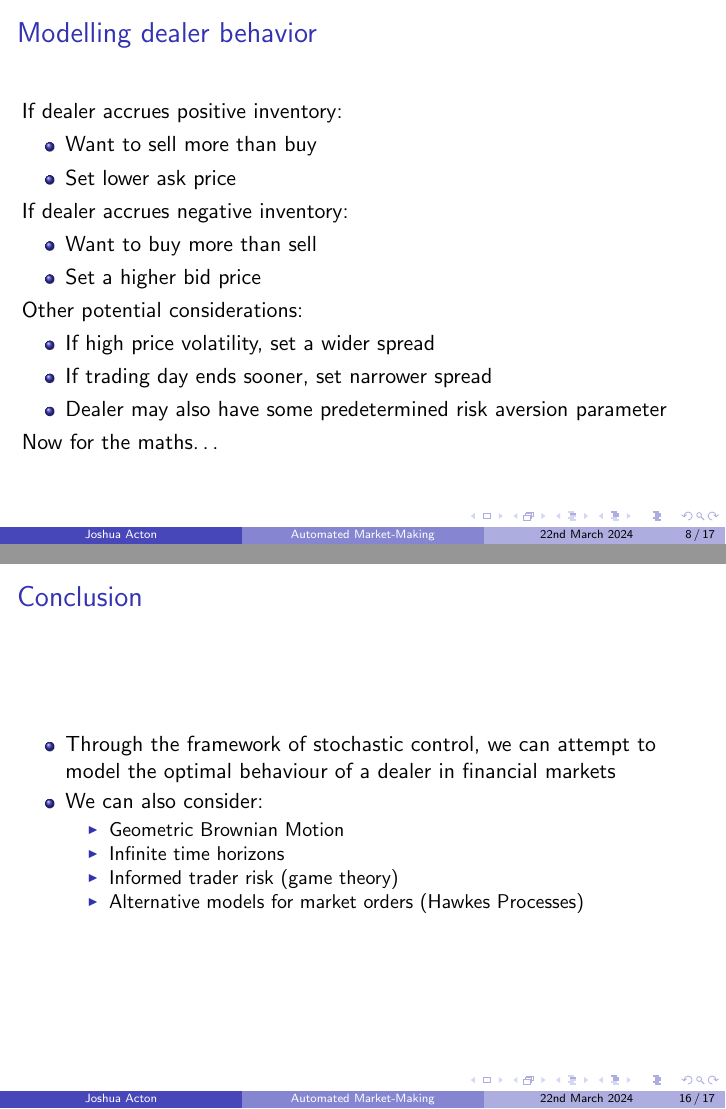
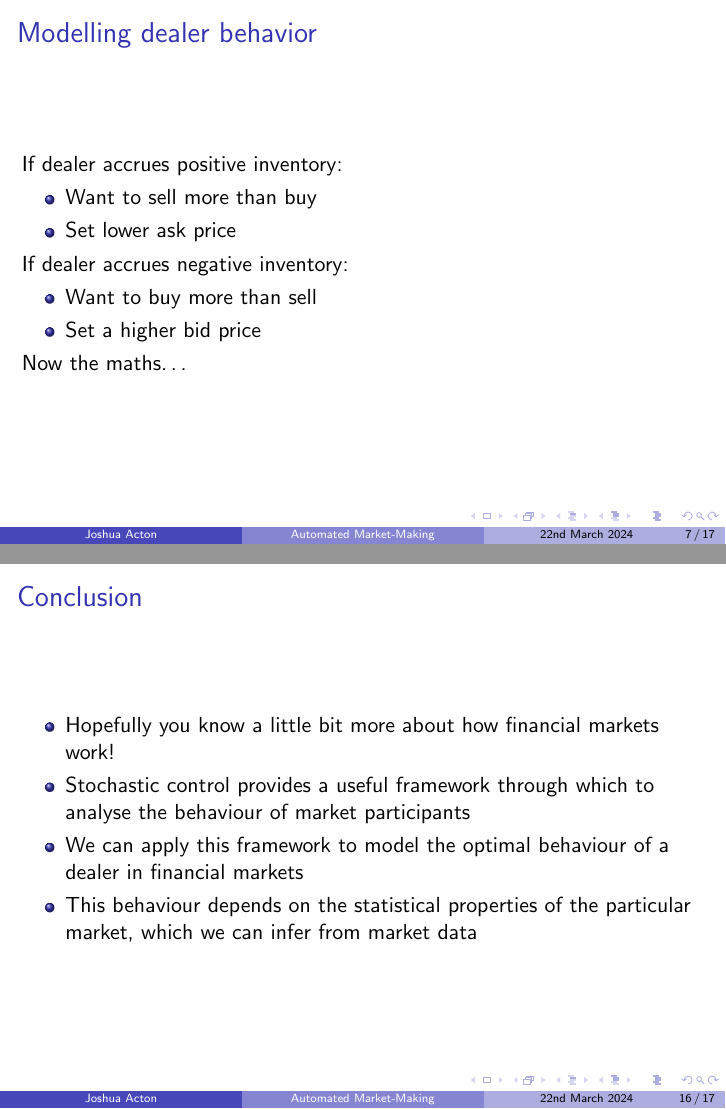
Before and after one commit to jgacton/MATH32200-Undergraduate-Dissertation, LaTeX slides (Presentation/slides.tex): pages 8 and 16 of 17 before the commit and pages 7 and 16 of 17 after it, joined at a grey line. Compiled offline with pdfLaTeX.

Commit message:
Slides round 2

```diff
--- a/Presentation/slides.tex
+++ b/Presentation/slides.tex
@@ -136,16 +120,33 @@
         \item Want to buy more than sell
         \item Set a higher bid price
     \end{itemize}
-    Other potential considerations:
-    \begin{itemize}
-        \item If high price volatility, set a wider spread
-        \item If trading day ends sooner, set narrower spread
-        \item Dealer may also have some predetermined risk aversion parameter
-    \end{itemize}
-    Now for the maths\dots
+    Now the maths\dots
+\end{frame}
+
+\begin{frame}{Stochastic Optimal Control}
+    Following Pham (2009):
+
+    System:
+    \begin{equation}
+        \mathrm dX_t=b(X_t,\alpha_t)\mathrm dt+\sigma(X_t,\alpha_t)\mathrm dW_t
+    \end{equation}
+    Objective (Finite time horizon):
+    \begin{equation}
+        v(t,x):=\sup_{\alpha\in\mathcal A}\mathbb{E}\left[\int_t^Tf(s,X_s^{t,x},\alpha_s)\mathrm ds+g(X_T^{t,x})\right]
+    \end{equation}
+    Dynamic Programming Principle:
+    \begin{equation}
+        v(t,x)=\sup_{\alpha\in\mathcal A}\mathbb{E}\left[\int_t^\theta f(s,X_s^{t,x},\alpha_s)\mathrm ds+v(\theta,X_\theta^{t,x})\right]
+    \end{equation}
+    Hamilton-Jacobi-Bellman Equation:
+    \begin{equation}
+        \frac{\partial v}{\partial t}(t,x)+\sup_{\alpha\in\mathcal{A}}\left[\mathcal{L}^\alpha v(t,x)+f(t,x,\alpha)\right]=0
+    \end{equation}
 \end{frame}
 
 \begin{frame}{The Avellaneda-Stoikov model}
+    Following Avellaneda \& Stoikov (2008):
+
     Model market mid-price as Brownian motion with variance $\sigma^2$ (no drift)
     $$\mathrm d S_t=\sigma \mathrm d W_t,\;t\in[0,T]$$
     Dealer's value function: Expected exponential utility of terminal wealth
@@ -257,14 +261,10 @@
 % Conclusion
 \begin{frame}{Conclusion}
     \begin{itemize}
-        \item Through the framework of stochastic control, we can attempt to model the optimal behaviour of a dealer in financial markets
-        \item We can also consider:
-        \begin{itemize}
-            \item Geometric Brownian Motion
-            \item Infinite time horizons
-            \item Informed trader risk (game theory)
-            \item Alternative models for market orders (Hawkes Processes)
-        \end{itemize}
+        \item Hopefully you know a little bit more about how financial markets work!
+        \item Stochastic control provides a useful framework through which to analyse the behaviour of market participants
+        \item We can apply this framework to model the optimal behaviour of a dealer in financial markets
+        \item This behaviour depends on the statistical properties of the particular market, which we can infer from market data
     \end{itemize}
 \end{frame}
 
```
Also changed, not shown: Presentation/plot.png (added), Presentation/slides.pdf, Presentation/slides.tex (57 more changed lines), 1 other file.
